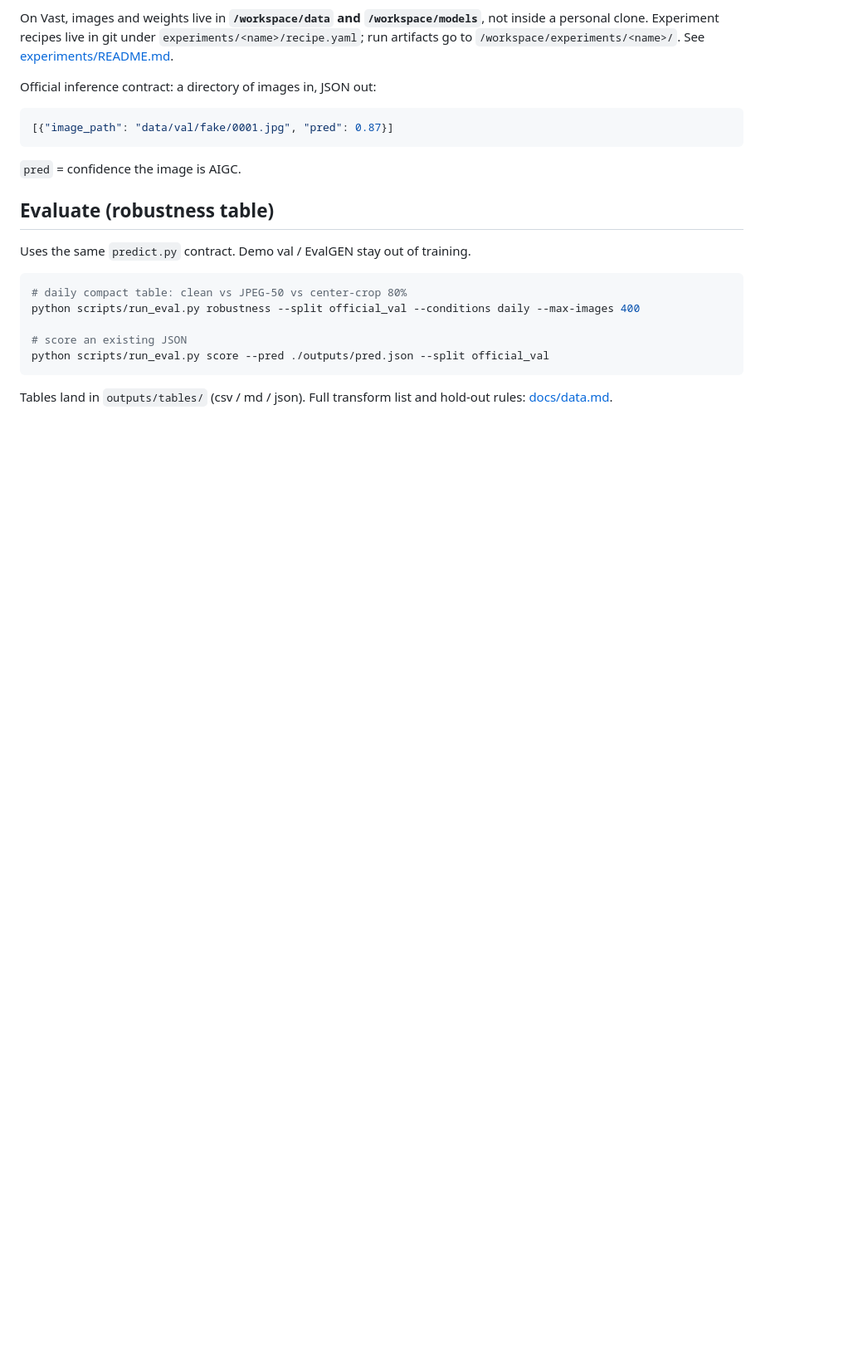
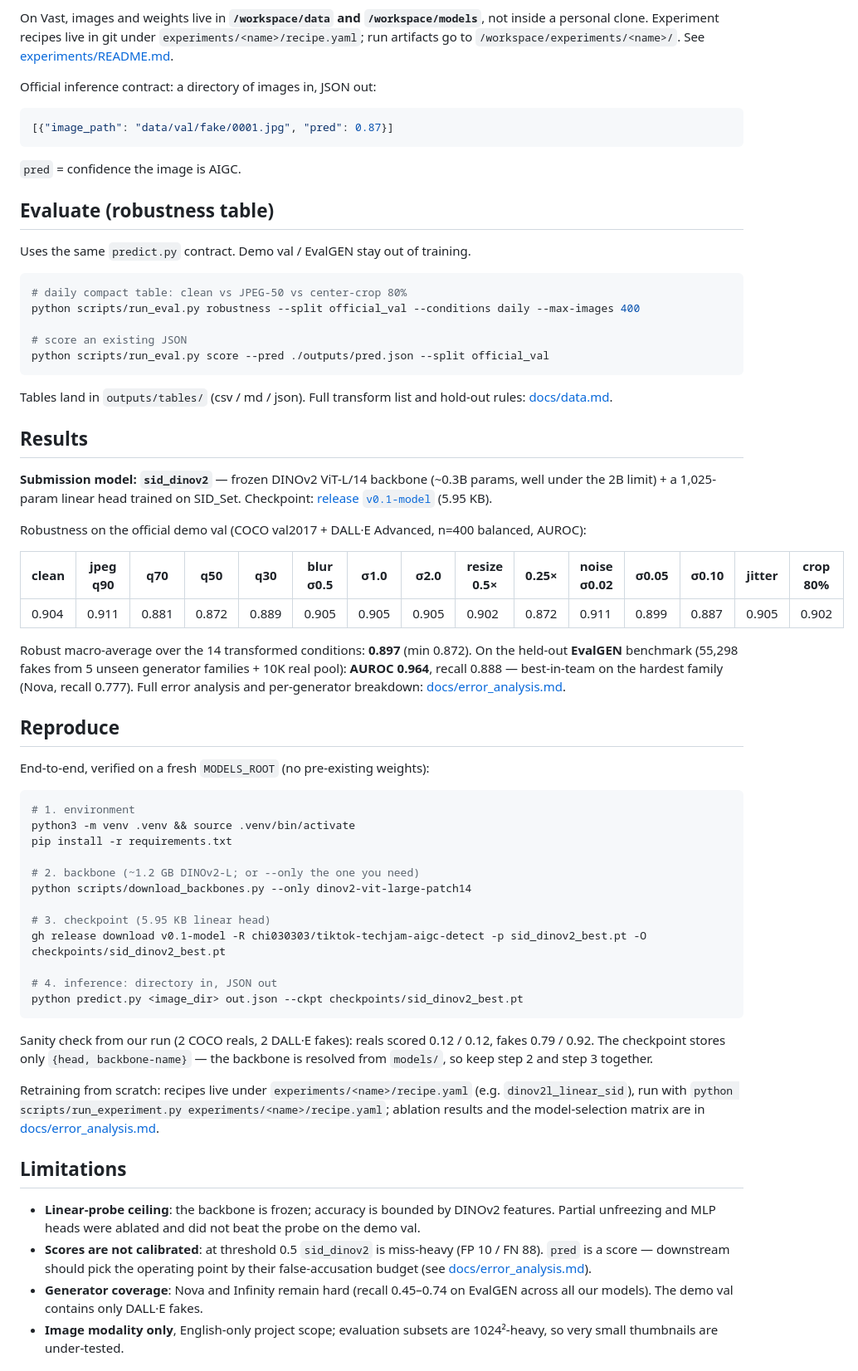
Before and after one commit to chi030303/tiktok-techjam-aigc-detect, a Markdown page: README.md, the part around one of its changes. Shown at 83% size. GitHub-like rendering; blank space fills up the shorter version.

Commit message:
docs: final results (robustness + EvalGEN), error analysis note, demo script, verified reproduction steps

````diff
--- a/README.md
+++ b/README.md
@@ -90,3 +90,60 @@ python scripts/run_eval.py score --pred ./outputs/pred.json --split official_val
 Tables land in `outputs/tables/` (csv / md / json). Full transform list and hold-out rules: [docs/data.md](docs/data.md).
 <!-- end -->
 
+## Results
+
+**Submission model: `sid_dinov2`** — frozen DINOv2 ViT-L/14 backbone (~0.3B params, well under the 2B limit) + a 1,025-param linear head trained on SID_Set. Checkpoint: [release `v0.1-model`](https://github.com/chi030303/tiktok-techjam-aigc-detect/releases/tag/v0.1-model) (5.95 KB).
+
+Robustness on the official demo val (COCO val2017 + DALL·E Advanced, n=400 balanced, AUROC):
+
+| clean | jpeg q90 | q70 | q50 | q30 | blur σ0.5 | σ1.0 | σ2.0 | resize 0.5× | 0.25× | noise σ0.02 | σ0.05 | σ0.10 | jitter | crop 80% |
+|---|---|---|---|---|---|---|---|---|---|---|---|---|---|---|
+| 0.904 | 0.911 | 0.881 | 0.872 | 0.889 | 0.905 | 0.905 | 0.905 | 0.902 | 0.872 | 0.911 | 0.899 | 0.887 | 0.905 | 0.902 |
+
+Robust macro-average over the 14 transformed conditions: **0.897** (min 0.872). On the
+held-out **EvalGEN** benchmark (55,298 fakes from 5 unseen generator families + 10K real
+pool): **AUROC 0.964**, recall 0.888 — best-in-team on the hardest family (Nova, recall
+0.777). Full error analysis and per-generator breakdown:
+[docs/error_analysis.md](docs/error_analysis.md).
+
+## Reproduce
+
+End-to-end, verified on a fresh `MODELS_ROOT` (no pre-existing weights):
+
+```bash
+# 1. environment
+python3 -m venv .venv && source .venv/bin/activate
+pip install -r requirements.txt
+
+# 2. backbone (~1.2 GB DINOv2-L; or --only the one you need)
+python scripts/download_backbones.py --only dinov2-vit-large-patch14
+
+# 3. checkpoint (5.95 KB linear head)
+gh release download v0.1-model -R chi030303/tiktok-techjam-aigc-detect -p sid_dinov2_best.pt -O checkpoints/sid_dinov2_best.pt
+
+# 4. inference: directory in, JSON out
+python predict.py <image_dir> out.json --ckpt checkpoints/sid_dinov2_best.pt
+```
+
+Sanity check from our run (2 COCO reals, 2 DALL·E fakes): reals scored 0.12 / 0.12,
+fakes 0.79 / 0.92. The checkpoint stores only `{head, backbone-name}` — the backbone is
+resolved from `models/`, so keep step 2 and step 3 together.
+
+Retraining from scratch: recipes live under `experiments/<name>/recipe.yaml`
+(e.g. `dinov2l_linear_sid`), run with
+`python scripts/run_experiment.py experiments/<name>/recipe.yaml`; ablation
+results and the model-selection matrix are in [docs/error_analysis.md](docs/error_analysis.md).
+
+## Limitations
+
+- **Linear-probe ceiling**: the backbone is frozen; accuracy is bounded by DINOv2
+  features. Partial unfreezing and MLP heads were ablated and did not beat the probe
+  on the demo val.
+- **Scores are not calibrated**: at threshold 0.5 `sid_dinov2` is miss-heavy
+  (FP 10 / FN 88). `pred` is a score — downstream should pick the operating point by
+  their false-accusation budget (see [docs/error_analysis.md](docs/error_analysis.md)).
+- **Generator coverage**: Nova and Infinity remain hard (recall 0.45–0.74 on EvalGEN
+  across all our models). The demo val contains only DALL·E fakes.
+- **Image modality only**, English-only project scope; evaluation subsets are
+  1024²-heavy, so very small thumbnails are under-tested.
+
````
Also changed, not shown: other parts of README.md (+13 -0 lines), docs/demo_script.md (added, +74 -0 lines), docs/error_analysis.md (added, +114 -0 lines).
